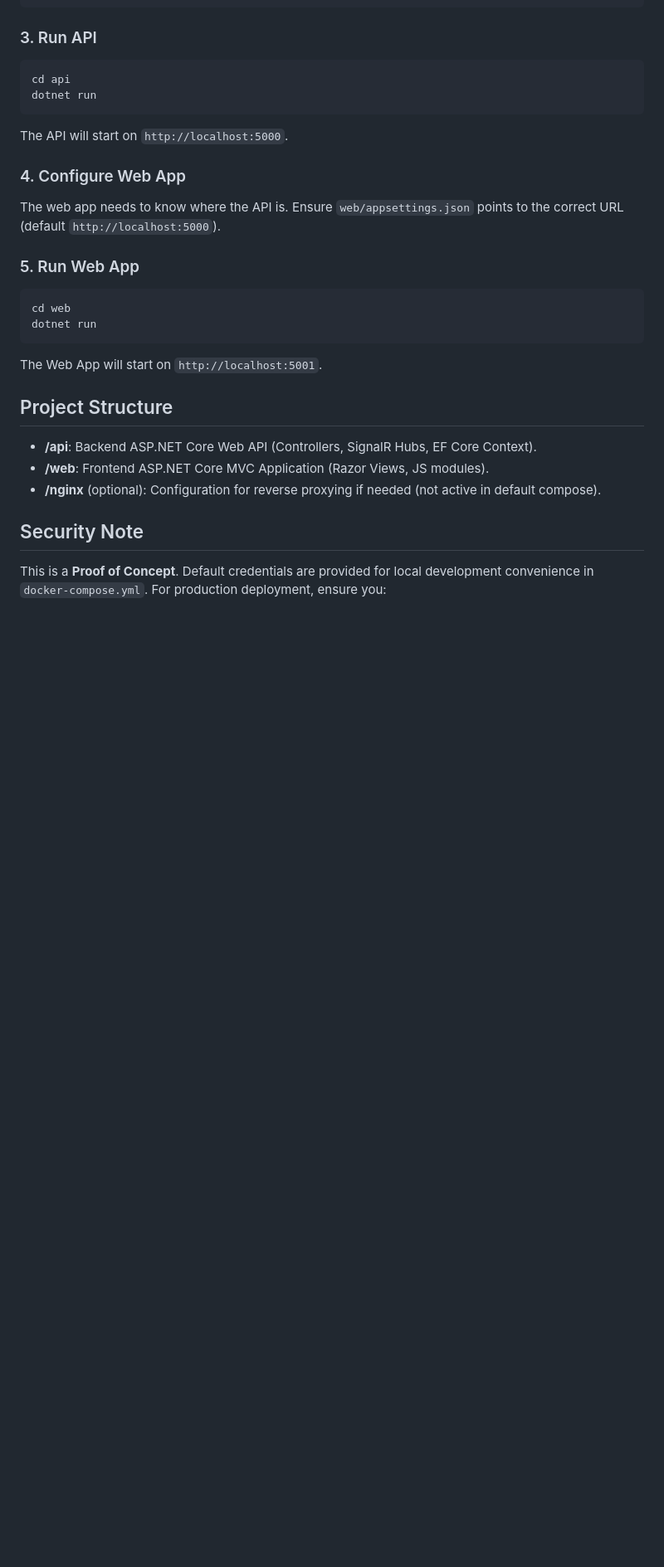
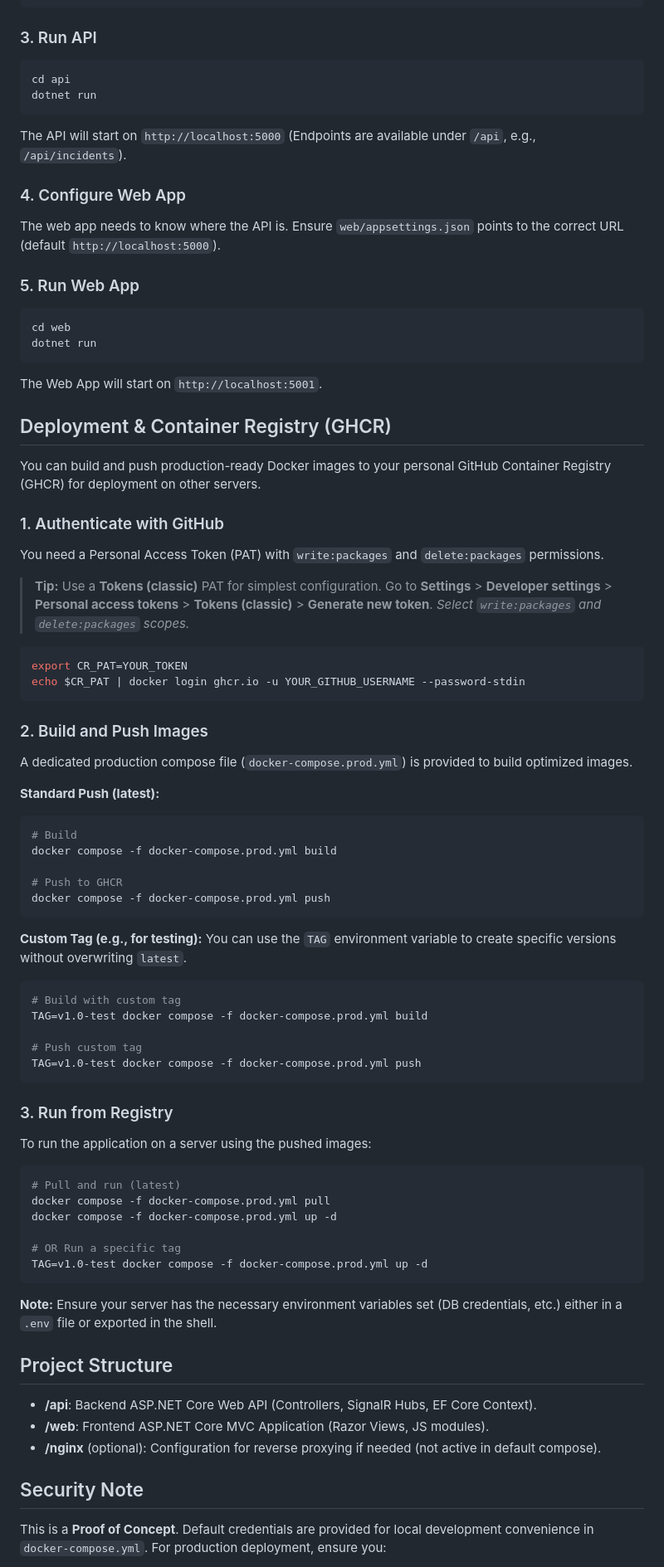
Before and after one commit to EyasDmour/VehicleTrackerPOC, a Markdown page: README.md, the part around the change. Shown at 83% size. Rendered like a GitHub page; blank space fills up the shorter version.

Commit message:
docs: Add GHCR deployment instructions and clarify API endpoint usage in the README.

````diff
--- a/README.md
+++ b/README.md
@@ -77,7 +77,7 @@ Navigate to the `api` directory and update `appsettings.json` or use User Secret
 cd api
 dotnet run
 ```
-The API will start on `http://localhost:5000`.
+The API will start on `http://localhost:5000` (Endpoints are available under `/api`, e.g., `/api/incidents`).
 
 ### 4. Configure Web App
 The web app needs to know where the API is. Ensure `web/appsettings.json` points to the correct URL (default `http://localhost:5000`).
@@ -88,6 +88,58 @@ cd web
 dotnet run
 ```
 The Web App will start on `http://localhost:5001`.
+
+## Deployment & Container Registry (GHCR)
+
+You can build and push production-ready Docker images to your personal GitHub Container Registry (GHCR) for deployment on other servers.
+
+### 1. Authenticate with GitHub
+You need a Personal Access Token (PAT) with `write:packages` and `delete:packages` permissions.
+
+> **Tip:** Use a **Tokens (classic)** PAT for simplest configuration.
+> Go to **Settings** > **Developer settings** > **Personal access tokens** > **Tokens (classic)** > **Generate new token**.
+> *Select `write:packages` and `delete:packages` scopes.*
+
+```bash
+export CR_PAT=YOUR_TOKEN
+echo $CR_PAT | docker login ghcr.io -u YOUR_GITHUB_USERNAME --password-stdin
+```
+
+### 2. Build and Push Images
+A dedicated production compose file (`docker-compose.prod.yml`) is provided to build optimized images.
+
+**Standard Push (latest):**
+```bash
+# Build
+docker compose -f docker-compose.prod.yml build
+
+# Push to GHCR
+docker compose -f docker-compose.prod.yml push
+```
+
+**Custom Tag (e.g., for testing):**
+You can use the `TAG` environment variable to create specific versions without overwriting `latest`.
+```bash
+# Build with custom tag
+TAG=v1.0-test docker compose -f docker-compose.prod.yml build
+
+# Push custom tag
+TAG=v1.0-test docker compose -f docker-compose.prod.yml push
+```
+
+### 3. Run from Registry
+To run the application on a server using the pushed images:
+
+```bash
+# Pull and run (latest)
+docker compose -f docker-compose.prod.yml pull
+docker compose -f docker-compose.prod.yml up -d
+
+# OR Run a specific tag
+TAG=v1.0-test docker compose -f docker-compose.prod.yml up -d
+```
+
+**Note:** Ensure your server has the necessary environment variables set (DB credentials, etc.) either in a `.env` file or exported in the shell.
 
 ## Project Structure
 
````
